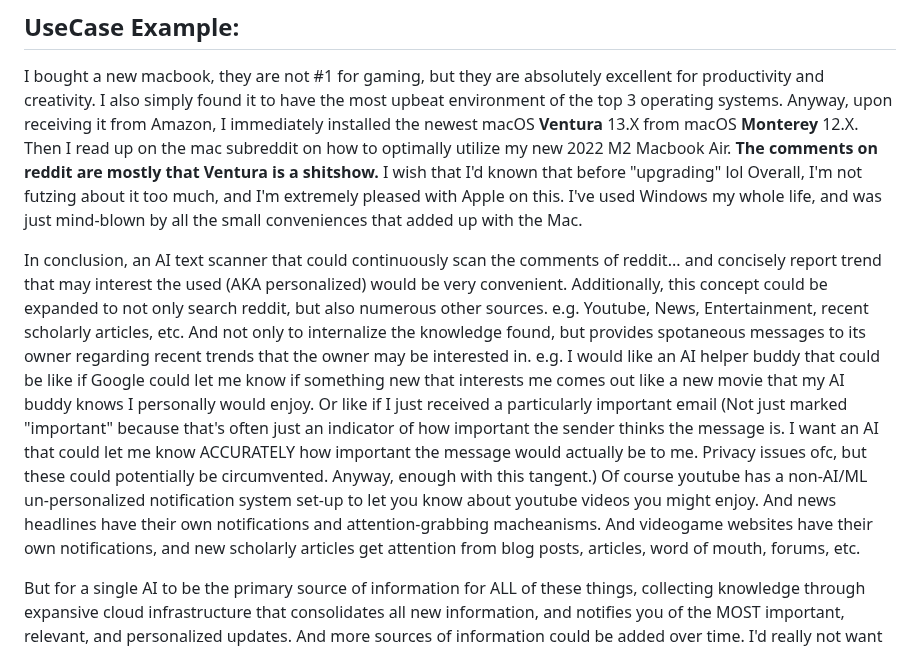
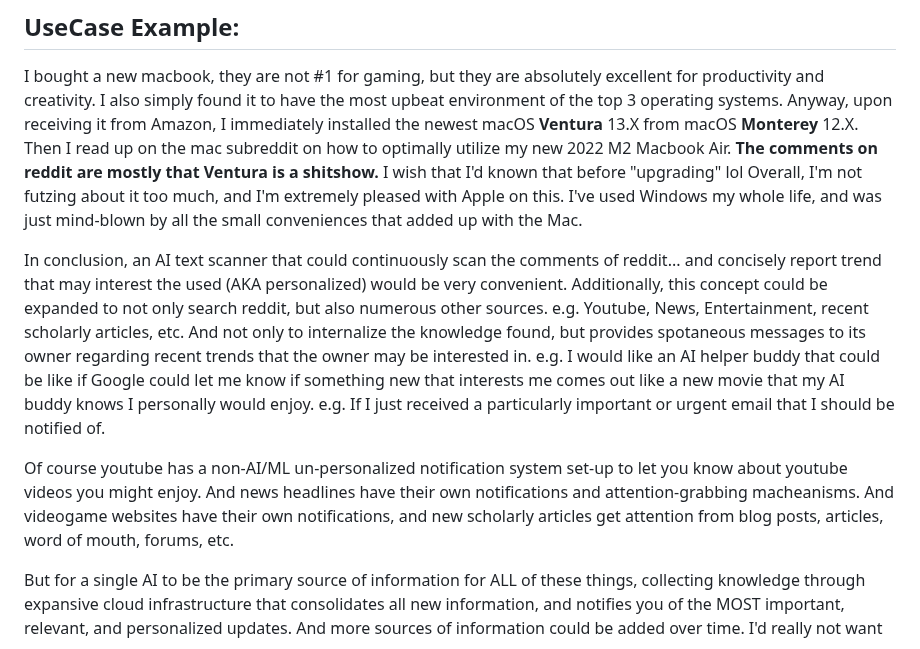
Before and after one commit to GeoffreyFClark/Top-Post-Aggregator, a Markdown page: README.md, the part around the change. Rendered like a GitHub page.

```diff
--- a/README.md
+++ b/README.md
@@ -16,7 +16,9 @@ I wish that I'd known that before "upgrading" lol
 Overall, I'm not futzing about it too much, and I'm extremely pleased with Apple on this.
 I've used Windows my whole life, and was just mind-blown by all the small conveniences that added up with the Mac.
 
-In conclusion, an AI text scanner that could continuously scan the comments of reddit... and concisely report trend that may interest the used (AKA personalized) would be very convenient. Additionally, this concept could be expanded to not only search reddit, but also numerous other sources. e.g. Youtube, News, Entertainment, recent scholarly articles, etc. And not only to internalize the knowledge found, but provides spotaneous messages to its owner regarding recent trends that the owner may be interested in. e.g. I would like an AI helper buddy that could be like if Google could let me know if something new that interests me comes out like a new movie that my AI buddy knows I personally would enjoy. Or like if I just received a particularly important email (Not just marked "important" because that's often just an indicator of how important the sender thinks the message is. I want an AI that could let me know ACCURATELY how important the message would actually be to me. Privacy issues ofc, but these could potentially be circumvented. Anyway, enough with this tangent.) Of course youtube has a non-AI/ML un-personalized notification system set-up to let you know about youtube videos you might enjoy. And news headlines have their own notifications and attention-grabbing macheanisms. And videogame websites have their own notifications, and new scholarly articles get attention from blog posts, articles, word of mouth, forums, etc.
+In conclusion, an AI text scanner that could continuously scan the comments of reddit... and concisely report trend that may interest the used (AKA personalized) would be very convenient. Additionally, this concept could be expanded to not only search reddit, but also numerous other sources. e.g. Youtube, News, Entertainment, recent scholarly articles, etc. And not only to internalize the knowledge found, but provides spotaneous messages to its owner regarding recent trends that the owner may be interested in. e.g. I would like an AI helper buddy that could be like if Google could let me know if something new that interests me comes out like a new movie that my AI buddy knows I personally would enjoy. e.g. If I just received a particularly important or urgent email that I should be notified of.
+
+Of course youtube has a non-AI/ML un-personalized notification system set-up to let you know about youtube videos you might enjoy. And news headlines have their own notifications and attention-grabbing macheanisms. And videogame websites have their own notifications, and new scholarly articles get attention from blog posts, articles, word of mouth, forums, etc.
 
 But for a single AI to be the primary source of information for ALL of these things, collecting knowledge through expansive cloud infrastructure that consolidates all new information, and notifies you of the MOST important, relevant, and personalized updates. And more sources of information could be added over time. I'd really not want the integration of ads for taking up attention. Or at least a paid option to turn off the ads, or better yet relegate them to some designated adspace that is easy for intentional users to circumvent, yet also appealing enough for businesses to want to pay money to advertise with.
 
```
